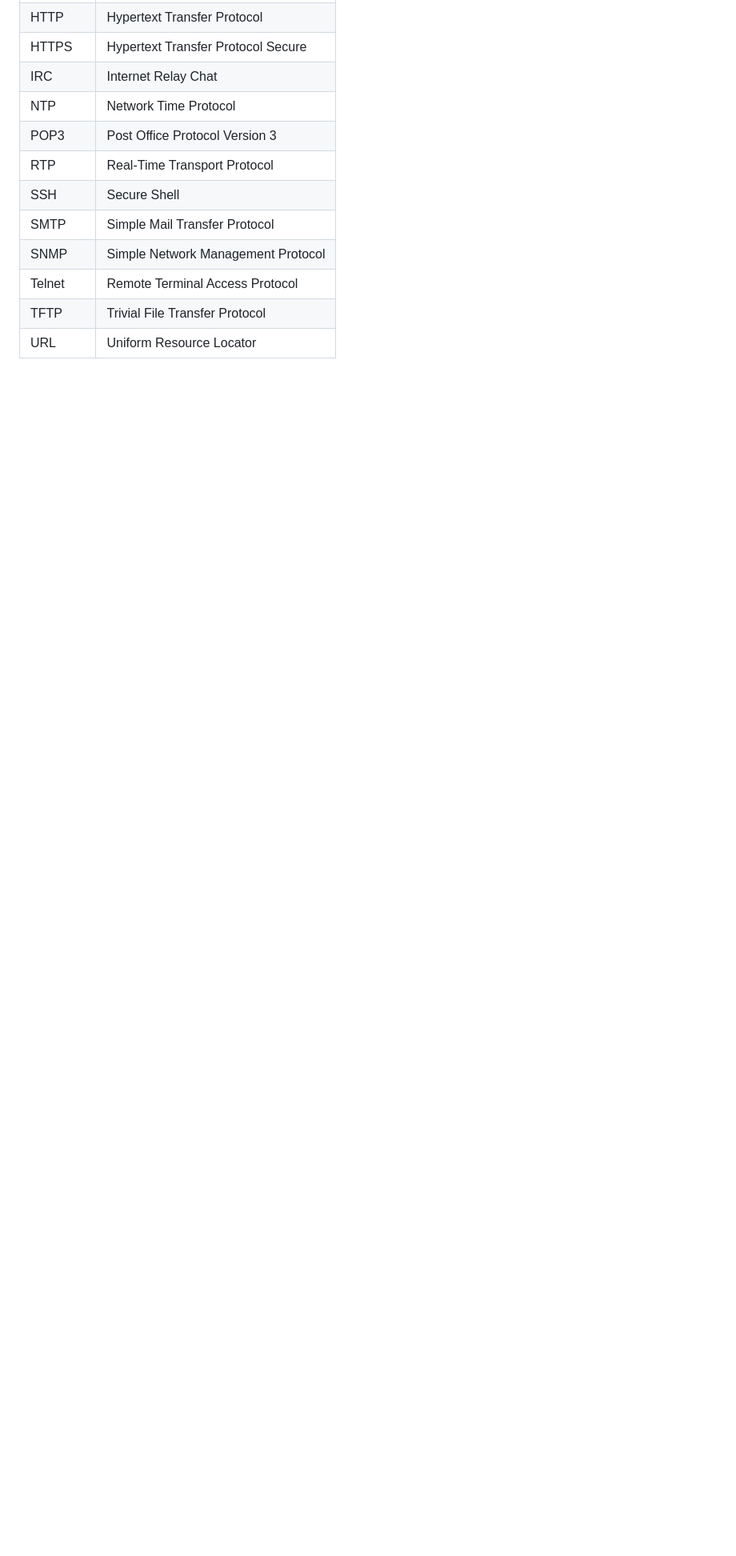
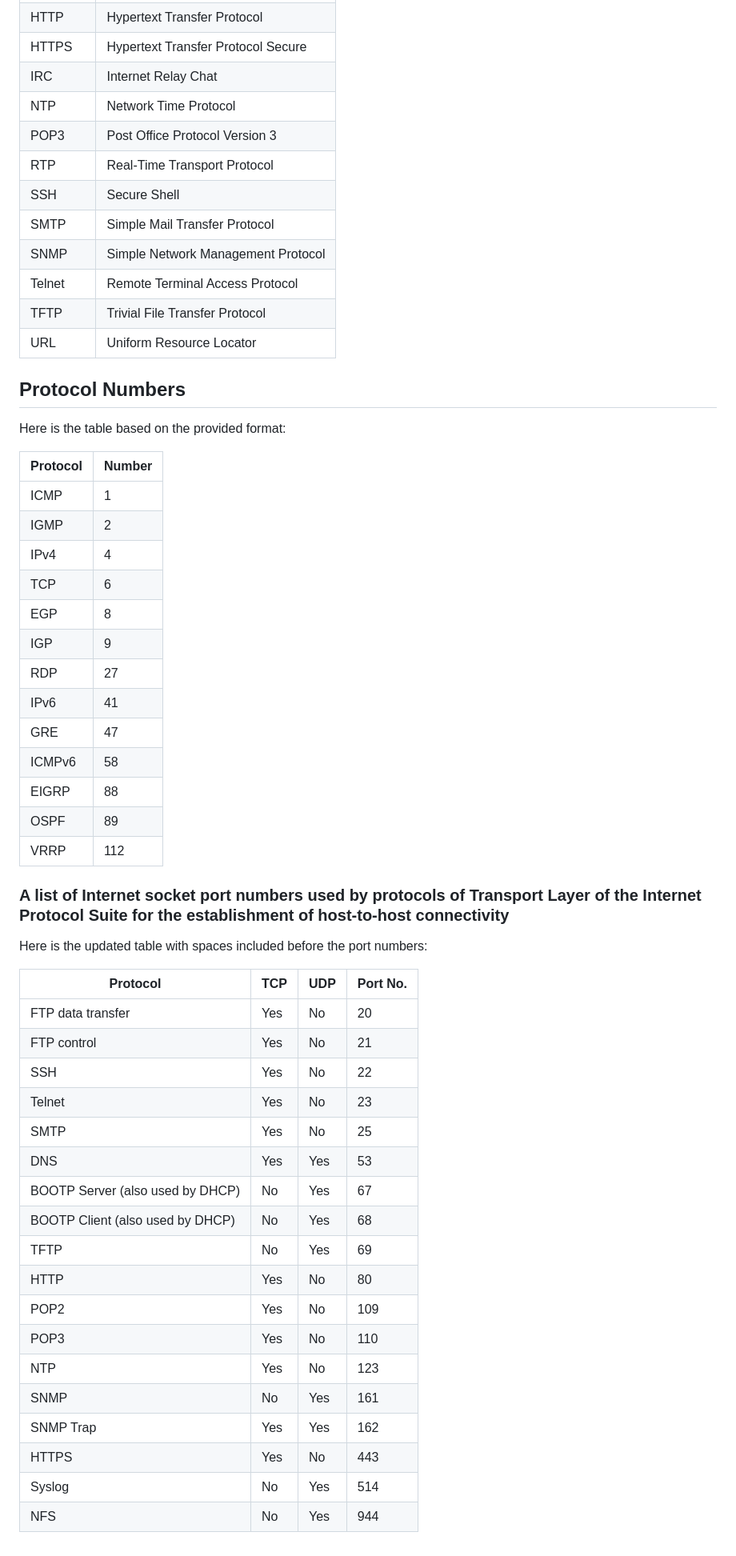
Before and after one commit to kishalayb18/DevOps, a Markdown page: Core Concepts/Ports and Protocols.md, the part around the change. Shown: that part at 80% size. GitHub-like rendering; blank space fills up the shorter version.

```diff
--- a/Core Concepts/Ports and Protocols.md
+++ b/Core Concepts/Ports and Protocols.md
@@ -97,3 +97,50 @@
 | Telnet   | Remote Terminal Access Protocol |
 | TFTP     | Trivial File Transfer Protocol |
 | URL      | Uniform Resource Locator |
+
+
+## Protocol Numbers
+
+Here is the table based on the provided format:
+
+| Protocol | Number |
+|----------|--------|
+| ICMP     | 1      |
+| IGMP     | 2      |
+| IPv4     | 4      |
+| TCP      | 6      |
+| EGP      | 8      |
+| IGP      | 9      |
+| RDP      | 27     |
+| IPv6     | 41     |
+| GRE      | 47     |
+| ICMPv6   | 58     |
+| EIGRP    | 88     |
+| OSPF     | 89     |
+| VRRP     | 112    |
+
+
+### A list of Internet socket port numbers used by protocols of Transport Layer of the Internet Protocol Suite for the establishment of host-to-host connectivity
+
+Here is the updated table with spaces included before the port numbers:
+
+| Protocol                | TCP | UDP | Port No. |
+|-------------------------|-----|-----|----------|
+| FTP data transfer        | Yes | No  |  20      |
+| FTP control              | Yes | No  |  21      |
+| SSH                      | Yes | No  |  22      |
+| Telnet                   | Yes | No  |  23      |
+| SMTP                     | Yes | No  |  25      |
+| DNS                      | Yes | Yes |  53      |
+| BOOTP Server (also used by DHCP) | No  | Yes |  67  |
+| BOOTP Client (also used by DHCP) | No  | Yes |  68  |
+| TFTP                     | No  | Yes |  69      |
+| HTTP                     | Yes | No  |  80      |
+| POP2                     | Yes | No  | 109      |
+| POP3                     | Yes | No  | 110      |
+| NTP                      | Yes | No  | 123      |
+| SNMP                     | No  | Yes | 161      |
+| SNMP Trap                | Yes | Yes | 162      |
+| HTTPS                    | Yes | No  | 443      |
+| Syslog                   | No  | Yes | 514      |
+| NFS                      | No  | Yes | 944      |
```
